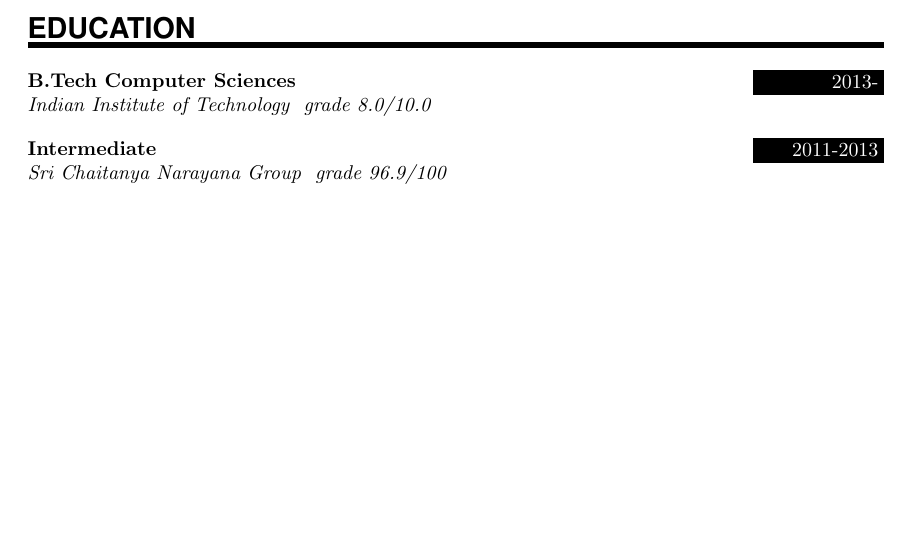
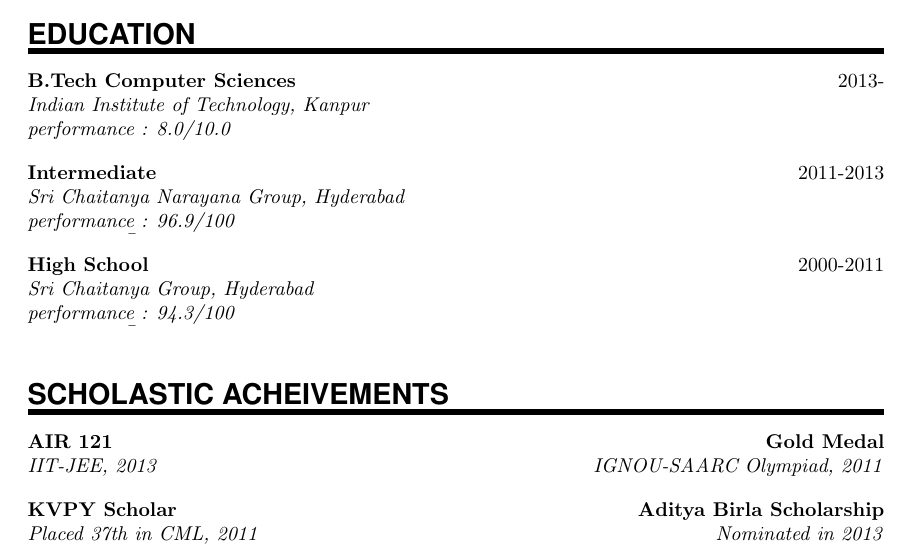
Before and after one commit to manikantareddyd/CS251-Assignments, a LaTeX CV (Resume/Resume.tex): part of the page, cut so that both start at the same text, the shorter picture padded with empty space. Compiled offline with pdfLaTeX.

Commit message:
Learnt using classes for making text appear as customised

```diff
--- a/Resume/Resume.tex
+++ b/Resume/Resume.tex
@@ -63,10 +65,16 @@
 \end{flushright}
 \sepspace
 \NewPart{Education}{}
-
-\EducationEntry{B.Tech Computer Sciences}{2013-}{Indian Institute of Technology $ $ \centering{grade 8.0/10.0}}
-
+\EducationEntry{B.Tech Computer Sciences}{2013-}{Indian Institute of Technology, Kanpur}{\emph{performance : 8.0/10.0}}
+\sepspace
+\EducationEntry{Intermediate}{2011-2013}{Sri Chaitanya Narayana Group, Hyderabad}{\b{\emph{performance : 96.9/100}}}
+\sepspace
+\EducationEntry{High School}{2000-2011}{Sri Chaitanya Group, Hyderabad}{\b{\emph{performance : 94.3/100}}}
 \sepspace
 
-\EducationEntry{Intermediate}{2011-2013}{Sri Chaitanya Narayana Group $ $ \centering{grade 96.9/100}}
+\NewPart{Scholastic Acheivements}{}
+\ScholasticAcheivements{AIR 121}{Gold Medal}{IIT-JEE, 2013}{IGNOU-SAARC Olympiad, 2011}
+\sepspace
+\ScholasticAcheivements{KVPY Scholar}{Aditya Birla Scholarship}{Placed 37th in CML, 2011}{Nominated in 2013}
+\sepspace
 
```
Also changed, not shown: Resume/Resume.pdf, Resume/Resume.tex (13 more changed lines), 1 other file.
